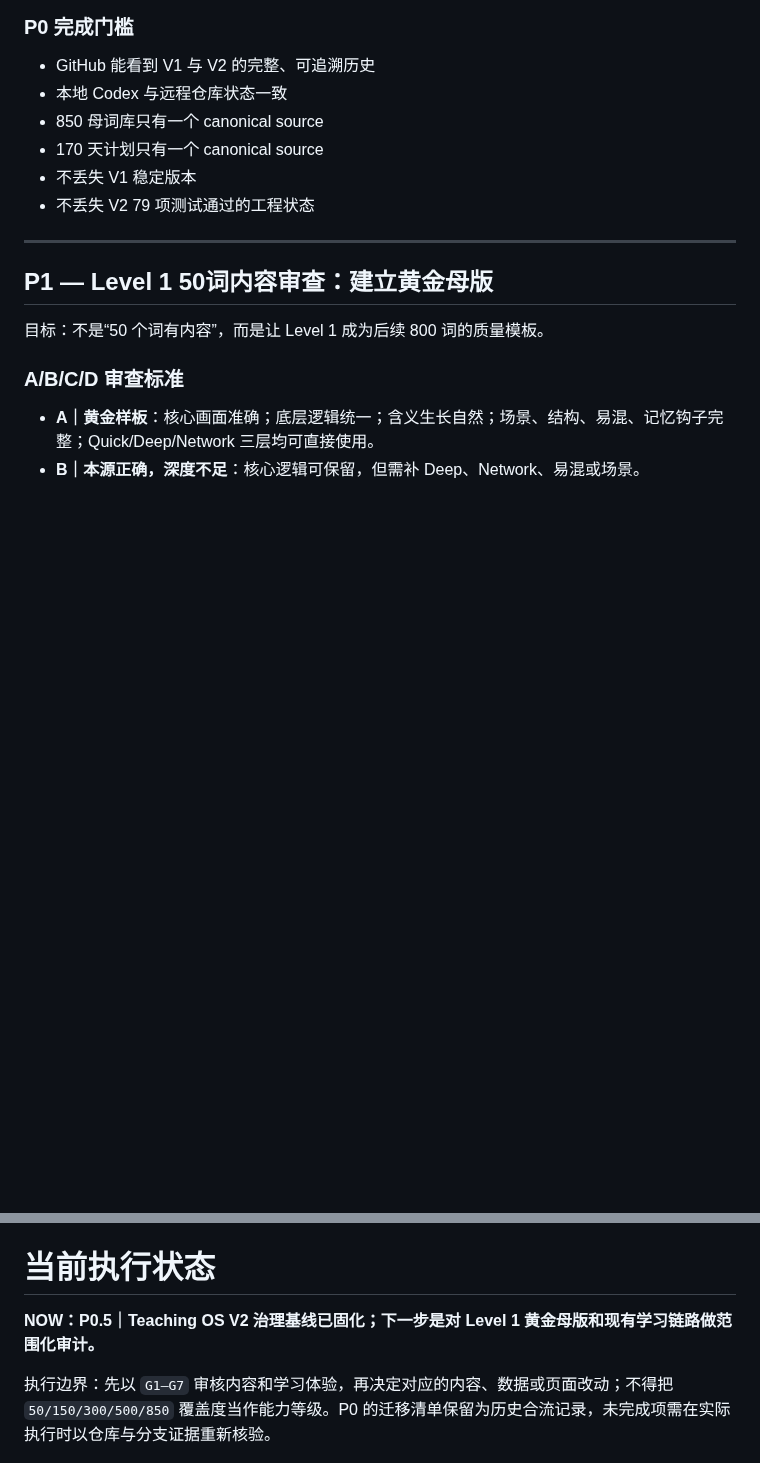
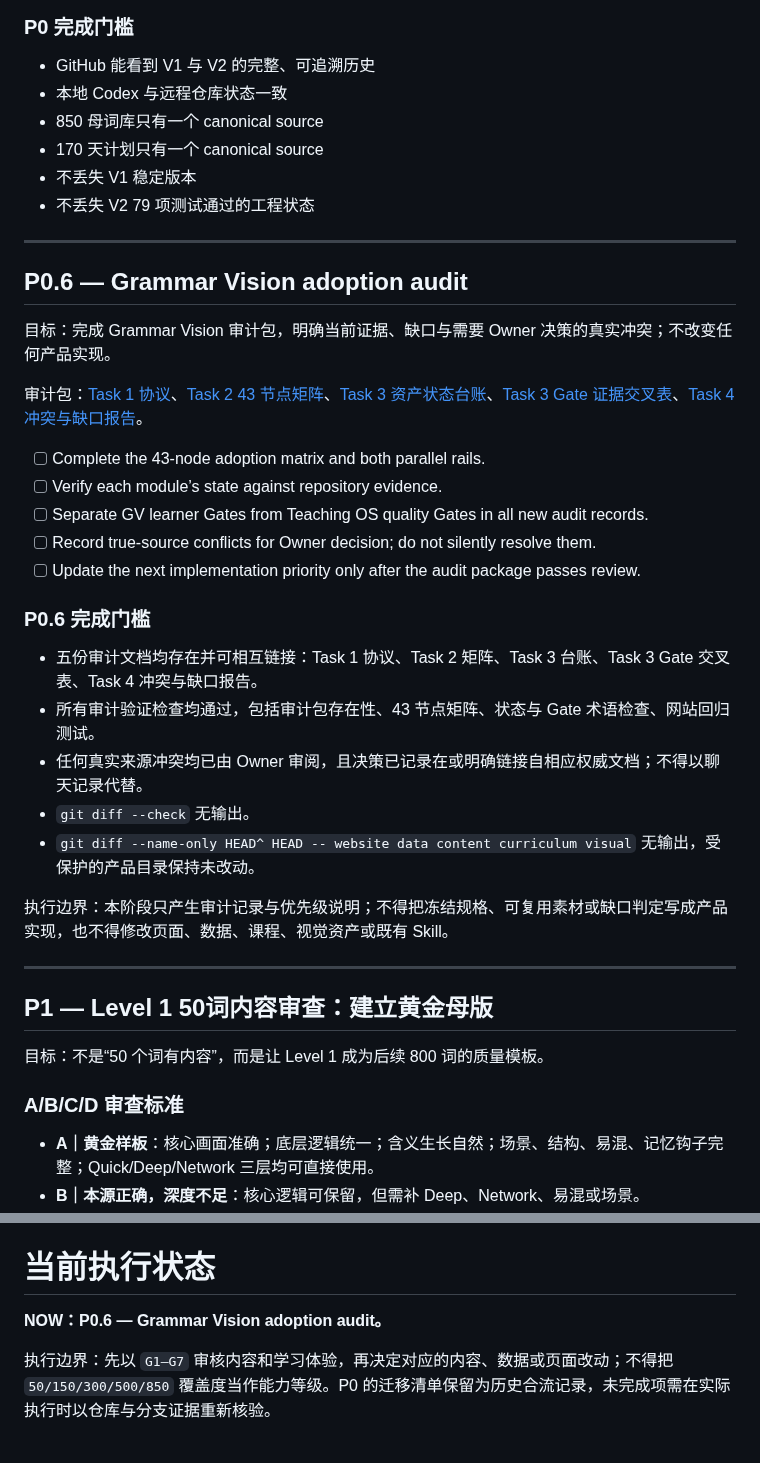
Before and after one commit to weitianhua8-oss/english-thinking-system, a Markdown page: ROADMAP.md, 2 parts joined by grey strips. Rendered like a GitHub page; blank space fills up the shorter version.

Commit message:
docs: add Grammar Vision adoption audit roadmap

```diff
--- a/ROADMAP.md
+++ b/ROADMAP.md
@@ -29,6 +29,30 @@
 - 170 天计划只有一个 canonical source
 - 不丢失 V1 稳定版本
 - 不丢失 V2 79 项测试通过的工程状态
+
+---
+
+## P0.6 — Grammar Vision adoption audit
+
+目标：完成 Grammar Vision 审计包，明确当前证据、缺口与需要 Owner 决策的真实冲突；不改变任何产品实现。
+
+审计包：[Task 1 协议](docs/grammar-vision/01_ADOPTION_AUDIT_PROTOCOL.md)、[Task 2 43 节点矩阵](docs/grammar-vision/02_43_NODE_ADOPTION_MATRIX.md)、[Task 3 资产状态台账](docs/grammar-vision/03_ASSET_STATE_LEDGER.md)、[Task 3 Gate 证据交叉表](docs/grammar-vision/04_GATE_EVIDENCE_CROSSWALK.md)、[Task 4 冲突与缺口报告](docs/grammar-vision/05_CONFLICT_AND_GAP_REPORT.md)。
+
+- [ ] Complete the 43-node adoption matrix and both parallel rails.
+- [ ] Verify each module’s state against repository evidence.
+- [ ] Separate GV learner Gates from Teaching OS quality Gates in all new audit records.
+- [ ] Record true-source conflicts for Owner decision; do not silently resolve them.
+- [ ] Update the next implementation priority only after the audit package passes review.
+
+### P0.6 完成门槛
+
+- 五份审计文档均存在并可相互链接：Task 1 协议、Task 2 矩阵、Task 3 台账、Task 3 Gate 交叉表、Task 4 冲突与缺口报告。
+- 所有审计验证检查均通过，包括审计包存在性、43 节点矩阵、状态与 Gate 术语检查、网站回归测试。
+- 任何真实来源冲突均已由 Owner 审阅，且决策已记录在或明确链接自相应权威文档；不得以聊天记录代替。
+- `git diff --check` 无输出。
+- `git diff --name-only HEAD^ HEAD -- website data content curriculum visual` 无输出，受保护的产品目录保持未改动。
+
+执行边界：本阶段只产生审计记录与优先级说明；不得把冻结规格、可复用素材或缺口判定写成产品实现，也不得修改页面、数据、课程、视觉资产或既有 Skill。
 
 ---
 
@@ -211,6 +235,6 @@ Quick → Deep → Network → 关系解释 → 继续探索 → 返回 → 学
 
 # 当前执行状态
 
-**NOW：P0.5｜Teaching OS V2 治理基线已固化；下一步是对 Level 1 黄金母版和现有学习链路做范围化审计。**
+**NOW：P0.6 — Grammar Vision adoption audit。**
 
 执行边界：先以 `G1–G7` 审核内容和学习体验，再决定对应的内容、数据或页面改动；不得把 `50/150/300/500/850` 覆盖度当作能力等级。P0 的迁移清单保留为历史合流记录，未完成项需在实际执行时以仓库与分支证据重新核验。
```
Also changed, not shown: docs/grammar-vision/05_CONFLICT_AND_GAP_REPORT.md (added, +39 -0 lines).
